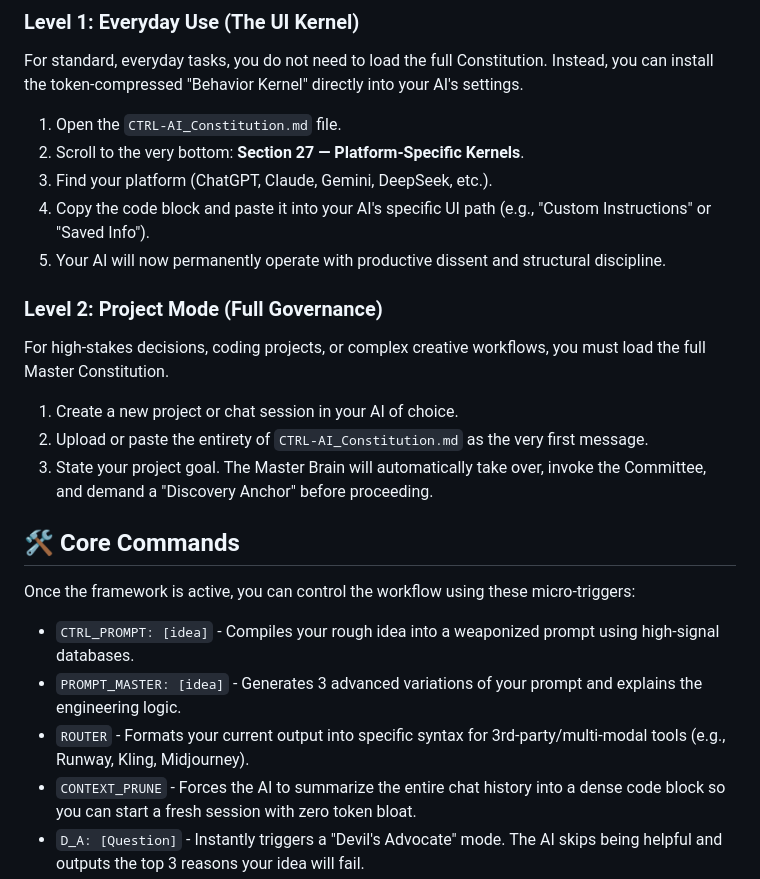
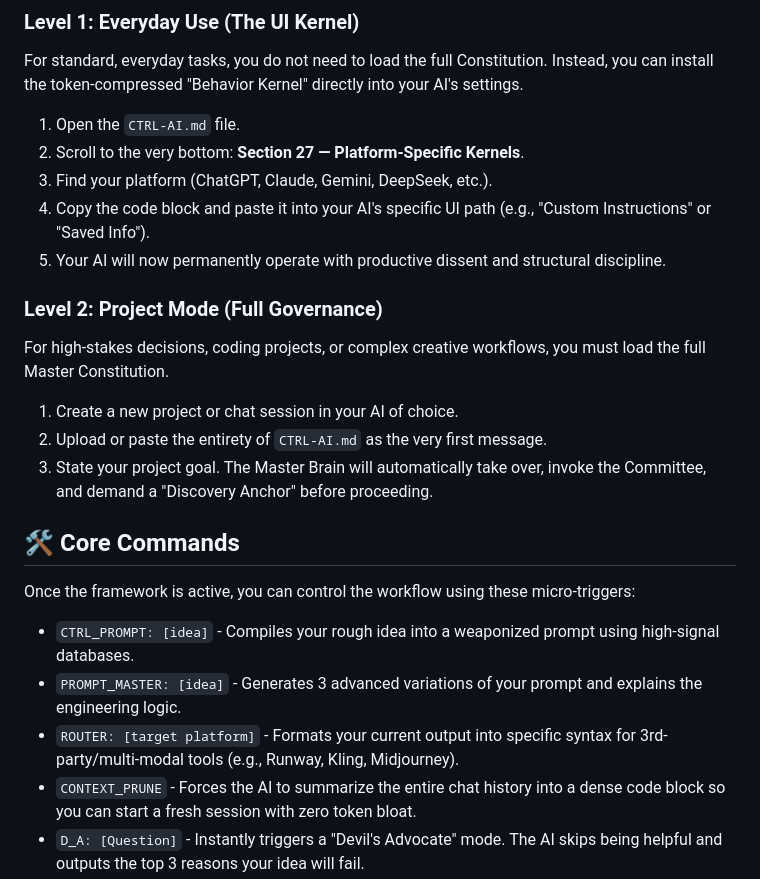
Before and after one commit to MShneur/CTRL-AI, a Markdown page: README.md, the part around the change. GitHub-like rendering.

Commit message:
Update file references in README.md

```diff
--- a/README.md
+++ b/README.md
@@ -19,7 +19,7 @@ You do not need to be a developer to use CTRL-AI. Choose your integration level
 ### Level 1: Everyday Use (The UI Kernel)
 For standard, everyday tasks, you do not need to load the full Constitution. Instead, you can install the token-compressed "Behavior Kernel" directly into your AI's settings.
 
-1. Open the `CTRL-AI_Constitution.md` file.
+1. Open the `CTRL-AI.md` file.
 2. Scroll to the very bottom: **Section 27 — Platform-Specific Kernels**.
 3. Find your platform (ChatGPT, Claude, Gemini, DeepSeek, etc.).
 4. Copy the code block and paste it into your AI's specific UI path (e.g., "Custom Instructions" or "Saved Info").
@@ -29,14 +29,14 @@ For standard, everyday tasks, you do not need to load the full Constitution. Ins
 For high-stakes decisions, coding projects, or complex creative workflows, you must load the full Master Constitution.
 
 1. Create a new project or chat session in your AI of choice.
-2. Upload or paste the entirety of `CTRL-AI_Constitution.md` as the very first message.
+2. Upload or paste the entirety of `CTRL-AI.md` as the very first message.
 3. State your project goal. The Master Brain will automatically take over, invoke the Committee, and demand a "Discovery Anchor" before proceeding.
 
 ## 🛠️ Core Commands
 Once the framework is active, you can control the workflow using these micro-triggers:
 * `CTRL_PROMPT: [idea]` - Compiles your rough idea into a weaponized prompt using high-signal databases.
 * `PROMPT_MASTER: [idea]` - Generates 3 advanced variations of your prompt and explains the engineering logic.
-* `ROUTER` - Formats your current output into specific syntax for 3rd-party/multi-modal tools (e.g., Runway, Kling, Midjourney).
+* `ROUTER: [target platform]` - Formats your current output into specific syntax for 3rd-party/multi-modal tools (e.g., Runway, Kling, Midjourney).
 * `CONTEXT_PRUNE` - Forces the AI to summarize the entire chat history into a dense code block so you can start a fresh session with zero token bloat.
 * `D_A: [Question]` - Instantly triggers a "Devil's Advocate" mode. The AI skips being helpful and outputs the top 3 reasons your idea will fail.
 
```
